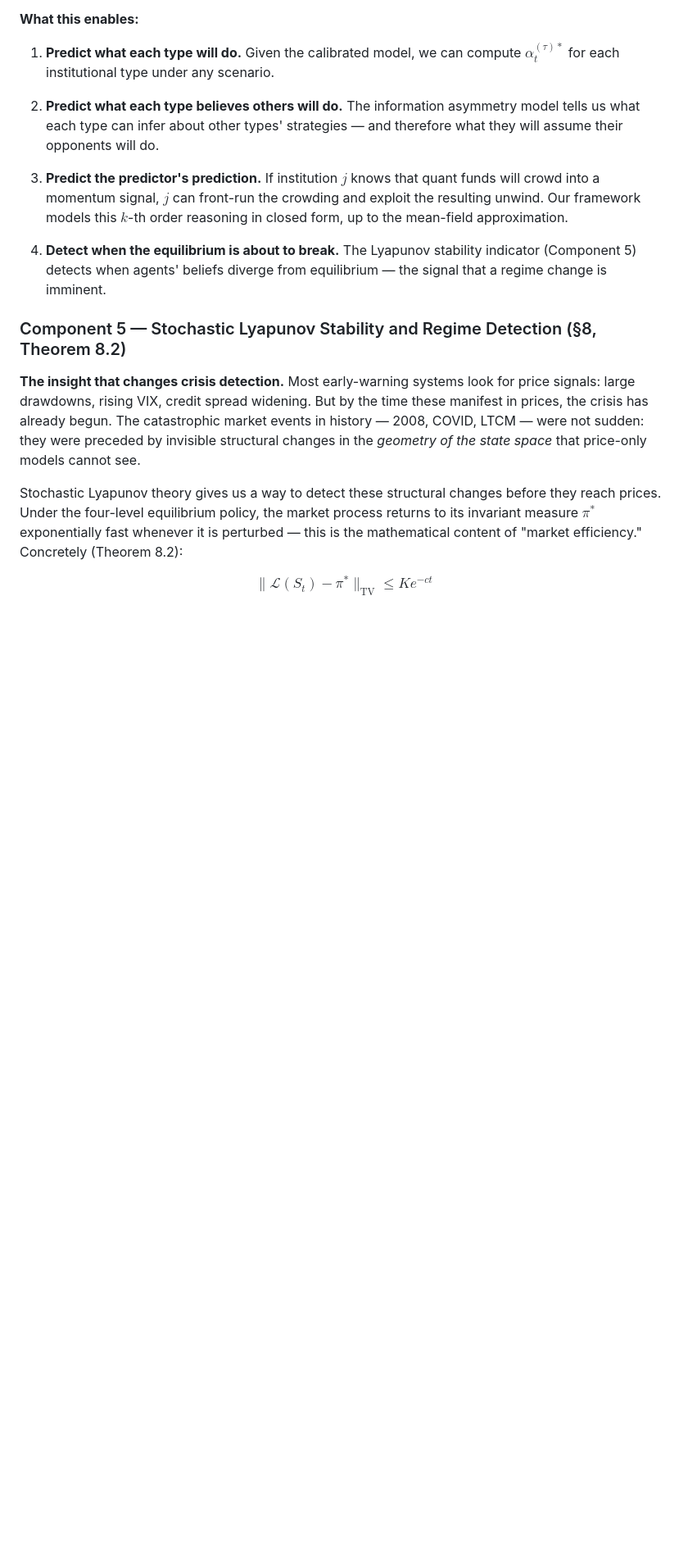
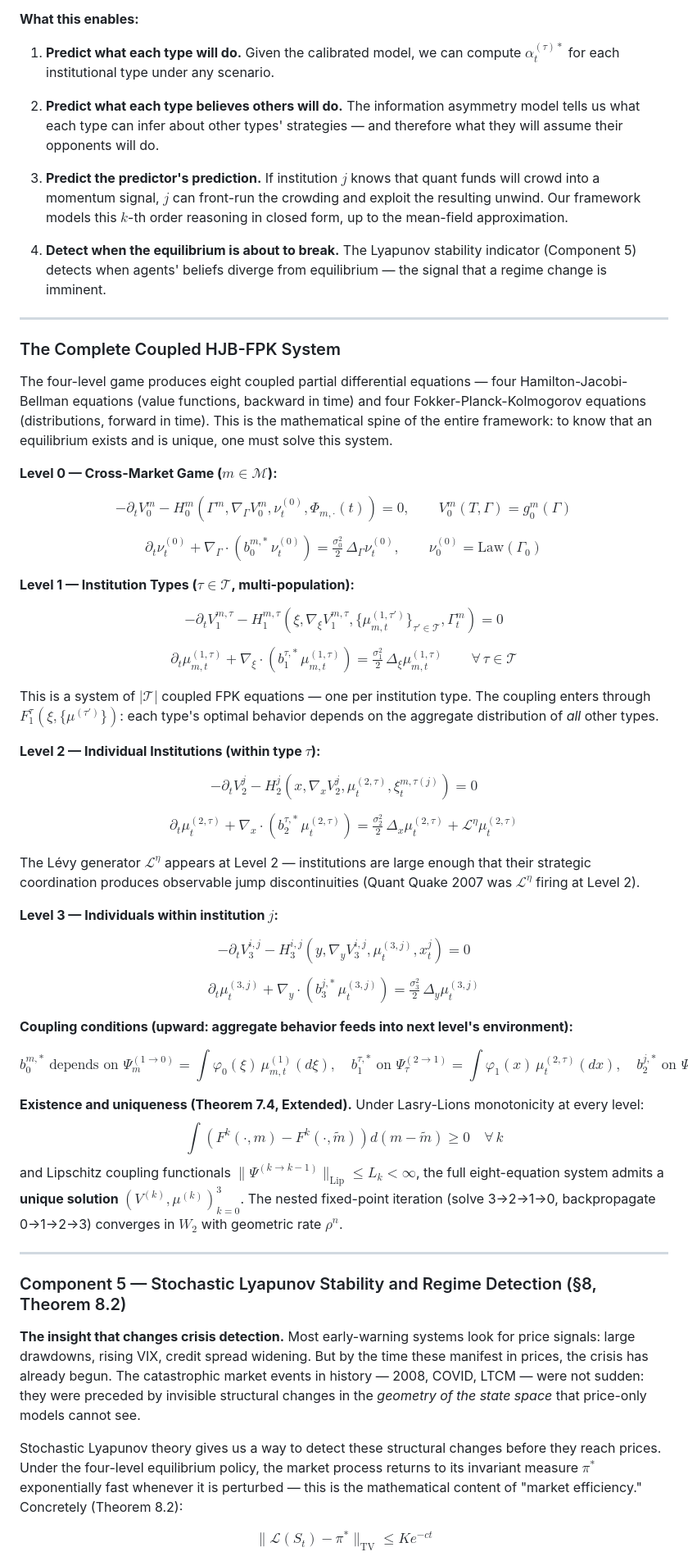
Before and after one commit to Ajay03299/MicroWorld, a Markdown page: README.md, the part around one of its changes. Shown at 82% size. Drawn GitHub-style; blank space fills up the shorter version.

```diff
--- a/README.md
+++ b/README.md
@@ -350,6 +364,50 @@ This is the multi-population Nash equilibrium — a fixed point in the space of
 
 4. **Detect when the equilibrium is about to break.** The Lyapunov stability indicator (Component 5) detects when agents' beliefs diverge from equilibrium — the signal that a regime change is imminent.
 
+---
+
+### The Complete Coupled HJB-FPK System
+
+The four-level game produces eight coupled partial differential equations — four Hamilton-Jacobi-Bellman equations (value functions, backward in time) and four Fokker-Planck-Kolmogorov equations (distributions, forward in time). This is the mathematical spine of the entire framework: to know that an equilibrium exists and is unique, one must solve this system.
+
+**Level 0 — Cross-Market Game ($m \in \mathcal{M}$):**
+
+$$-\partial_t V^m_0 - H_0^m\!\left(\Gamma^m,\nabla_\Gamma V^m_0,\nu^{(0)}_t,\Phi_{m,\cdot}(t)\right) = 0, \qquad V^m_0(T,\Gamma) = g_0^m(\Gamma)$$
+
+$$\partial_t \nu^{(0)}_t + \nabla_\Gamma \cdot\!\left(b^{m,*}_0\,\nu^{(0)}_t\right) = \tfrac{\sigma_0^2}{2}\,\Delta_\Gamma\nu^{(0)}_t, \qquad \nu^{(0)}_0 = \mathrm{Law}(\Gamma_0)$$
+
+**Level 1 — Institution Types ($\tau \in \mathcal{T}$, multi-population):**
+
+$$-\partial_t V^{m,\tau}_1 - H_1^{m,\tau}\!\left(\xi,\nabla_\xi V^{m,\tau}_1,\{\mu^{(1,\tau')}_{m,t}\}_{\tau'\in\mathcal{T}},\Gamma^m_t\right) = 0$$
+
+$$\partial_t \mu^{(1,\tau)}_{m,t} + \nabla_\xi\cdot\!\left(b^{\tau,*}_1\,\mu^{(1,\tau)}_{m,t}\right) = \tfrac{\sigma_1^2}{2}\,\Delta_\xi\mu^{(1,\tau)}_{m,t} \qquad \forall\,\tau\in\mathcal{T}$$
+
+This is a system of $|\mathcal{T}|$ coupled FPK equations — one per institution type. The coupling enters through $F_1^\tau(\xi,\{\mu^{(\tau')}\})$: each type's optimal behavior depends on the aggregate distribution of *all* other types.
+
+**Level 2 — Individual Institutions (within type $\tau$):**
+
+$$-\partial_t V^j_2 - H_2^j\!\left(x,\nabla_x V^j_2,\mu^{(2,\tau)}_t,\xi^{m,\tau(j)}_t\right) = 0$$
+
+$$\partial_t \mu^{(2,\tau)}_t + \nabla_x\cdot\!\left(b^{\tau,*}_2\,\mu^{(2,\tau)}_t\right) = \tfrac{\sigma_2^2}{2}\,\Delta_x\mu^{(2,\tau)}_t + \mathcal{L}^\eta\mu^{(2,\tau)}_t$$
+
+The Lévy generator $\mathcal{L}^\eta$ appears at Level 2 — institutions are large enough that their strategic coordination produces observable jump discontinuities (Quant Quake 2007 was $\mathcal{L}^\eta$ firing at Level 2).
+
+**Level 3 — Individuals within institution $j$:**
+
+$$-\partial_t V^{i,j}_3 - H_3^{i,j}\!\left(y,\nabla_y V^{i,j}_3,\mu^{(3,j)}_t,x^j_t\right) = 0$$
+
+$$\partial_t \mu^{(3,j)}_t + \nabla_y\cdot\!\left(b^{j,*}_3\,\mu^{(3,j)}_t\right) = \tfrac{\sigma_3^2}{2}\,\Delta_y\mu^{(3,j)}_t$$
+
+**Coupling conditions (upward: aggregate behavior feeds into next level's environment):**
+
+$$b^{m,*}_0\text{ depends on }\Psi^{(1\to0)}_m = \int\varphi_0(\xi)\,\mu^{(1)}_{m,t}(d\xi), \quad b^{\tau,*}_1\text{ on }\Psi^{(2\to1)}_\tau = \int\varphi_1(x)\,\mu^{(2,\tau)}_t(dx), \quad b^{j,*}_2\text{ on }\Psi^{(3\to2)}_j = \int\varphi_2(y)\,\mu^{(3,j)}_t(dy)$$
+
+**Existence and uniqueness (Theorem 7.4, Extended).** Under Lasry-Lions monotonicity at every level:
+$$\int\!\!\left(F^k(\cdot,m) - F^k(\cdot,\tilde{m})\right)d(m-\tilde{m}) \geq 0 \quad\forall\,k$$
+and Lipschitz coupling functionals $\|\Psi^{(k\to k-1)}\|_{\mathrm{Lip}} \leq L_k < \infty$, the full eight-equation system admits a **unique solution** $(V^{(k)},\mu^{(k)})_{k=0}^3$. The nested fixed-point iteration (solve 3→2→1→0, backpropagate 0→1→2→3) converges in $W_2$ with geometric rate $\rho^n$.
+
+---
+
 ### Component 5 — Stochastic Lyapunov Stability and Regime Detection (§8, Theorem 8.2)
 
 **The insight that changes crisis detection.** Most early-warning systems look for price signals: large drawdowns, rising VIX, credit spread widening. But by the time these manifest in prices, the crisis has already begun. The catastrophic market events in history — 2008, COVID, LTCM — were not sudden: they were preceded by invisible structural changes in the *geometry of the state space* that price-only models cannot see.
```
Also changed, not shown: other parts of README.md (+14 -0 lines), CONTRIBUTING.md (added, +79 -0 lines), README_CN.md (added, +435 -0 lines).
